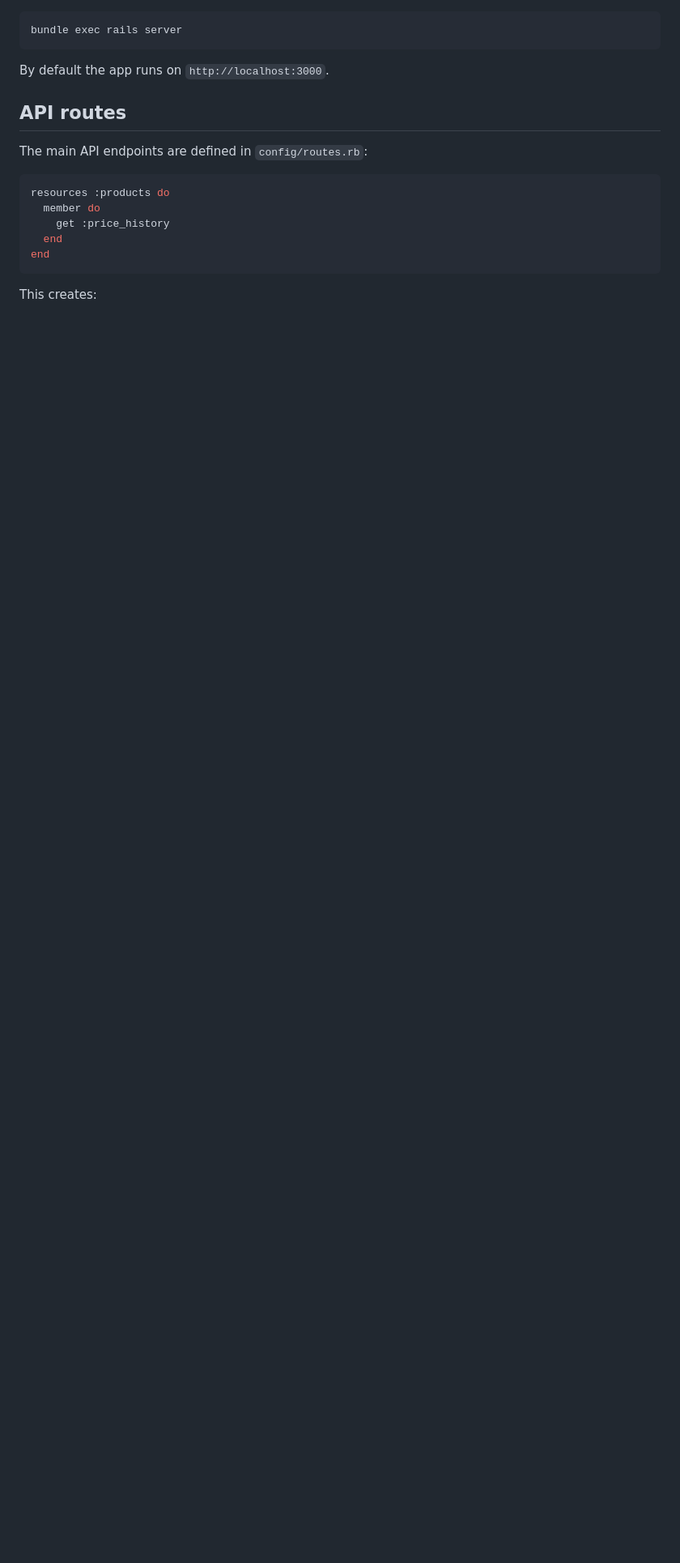
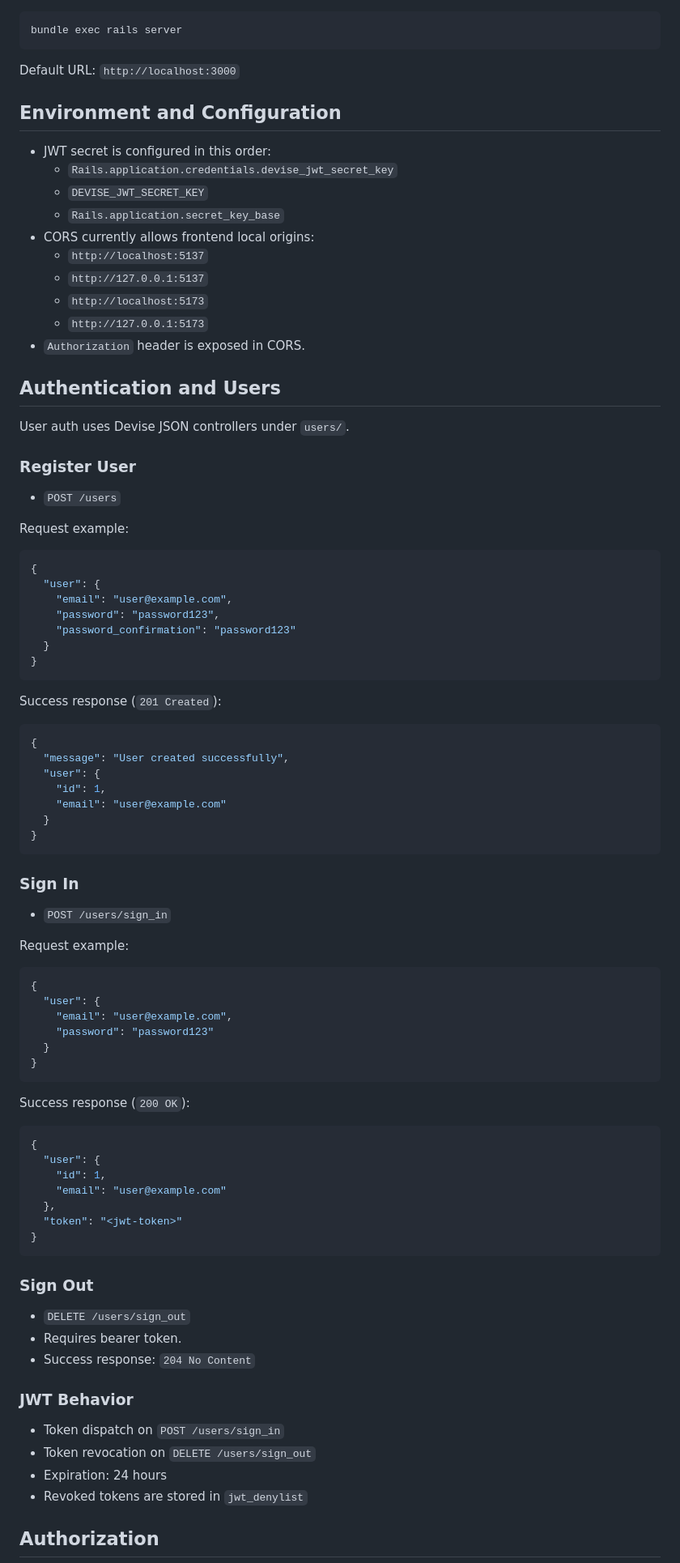
Before and after one commit to Enriquecava/Scoopy, a Markdown page: scoopy-api/README.md, the part around one of its changes. Shown at 81% size. Drawn GitHub-style; blank space fills up the shorter version.

````diff
--- a/scoopy-api/README.md
+++ b/scoopy-api/README.md
@@ -49,19 +90,92 @@ bundle exec rails db:migrate
 bundle exec rails server
 ```
 
-By default the app runs on `http://localhost:3000`.
+Default URL: `http://localhost:3000`
 
-## API routes
+## Environment and Configuration
 
-The main API endpoints are defined in `config/routes.rb`:
+- JWT secret is configured in this order:
+  - `Rails.application.credentials.devise_jwt_secret_key`
+  - `DEVISE_JWT_SECRET_KEY`
+  - `Rails.application.secret_key_base`
+- CORS currently allows frontend local origins:
+  - `http://localhost:5137`
+  - `http://127.0.0.1:5137`
+  - `http://localhost:5173`
+  - `http://127.0.0.1:5173`
+- `Authorization` header is exposed in CORS.
 
-```ruby
-resources :products do
-  member do
-    get :price_history
-  end
-end
+## Authentication and Users
+
+User auth uses Devise JSON controllers under `users/`.
+
+### Register User
+
+- `POST /users`
+
+Request example:
+
+```json
+{
+  "user": {
+    "email": "user@example.com",
+    "password": "password123",
+    "password_confirmation": "password123"
+  }
+}
 ```
 
-This creates:
+Success response (`201 Created`):
 
+```json
+{
+  "message": "User created successfully",
+  "user": {
+    "id": 1,
+    "email": "user@example.com"
+  }
+}
+```
+
+### Sign In
+
+- `POST /users/sign_in`
+
+Request example:
+
+```json
+{
+  "user": {
+    "email": "user@example.com",
+    "password": "password123"
+  }
+}
+```
+
+Success response (`200 OK`):
+
+```json
+{
+  "user": {
+    "id": 1,
+    "email": "user@example.com"
+  },
+  "token": "<jwt-token>"
+}
+```
+
+### Sign Out
+
+- `DELETE /users/sign_out`
+- Requires bearer token.
+- Success response: `204 No Content`
+
+### JWT Behavior
+
+- Token dispatch on `POST /users/sign_in`
+- Token revocation on `DELETE /users/sign_out`
+- Expiration: 24 hours
+- Revoked tokens are stored in `jwt_denylist`
+
+## Authorization
+
````
Also changed, not shown: other parts of scoopy-api/README.md (+196 -175 lines).
